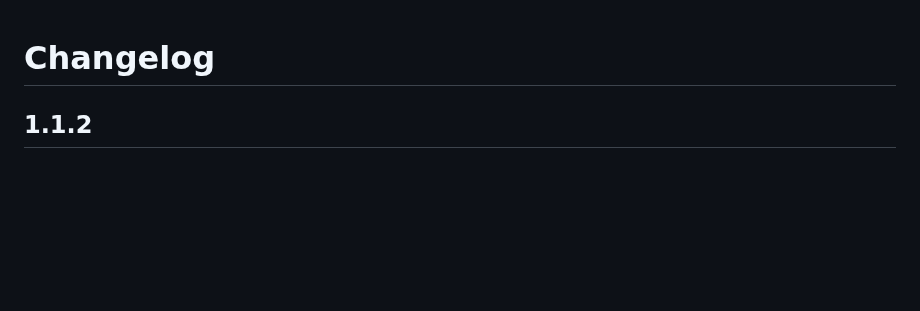
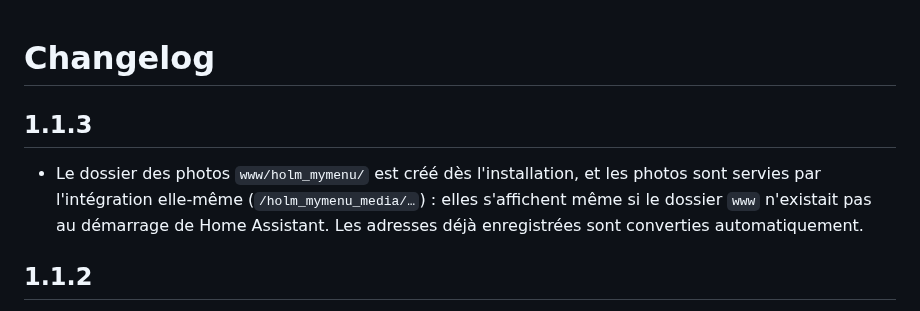
Before and after one commit to kaaribou/holm-mymenu, a Markdown page: CHANGELOG.md, the part around the change. Drawn GitHub-style; blank space fills up the shorter version.

```diff
--- a/CHANGELOG.md
+++ b/CHANGELOG.md
@@ -1,4 +1,8 @@
 # Changelog
+
+## 1.1.3
+
+- Le dossier des photos `www/holm_mymenu/` est créé dès l'installation, et les photos sont servies par l'intégration elle-même (`/holm_mymenu_media/…`) : elles s'affichent même si le dossier `www` n'existait pas au démarrage de Home Assistant. Les adresses déjà enregistrées sont converties automatiquement.
 
 ## 1.1.2
 
```
Also changed, not shown: README.md (+4 -2 lines), docs/images/apercu.jpg (added), docs/images/envoi.jpg, 5 other files.
